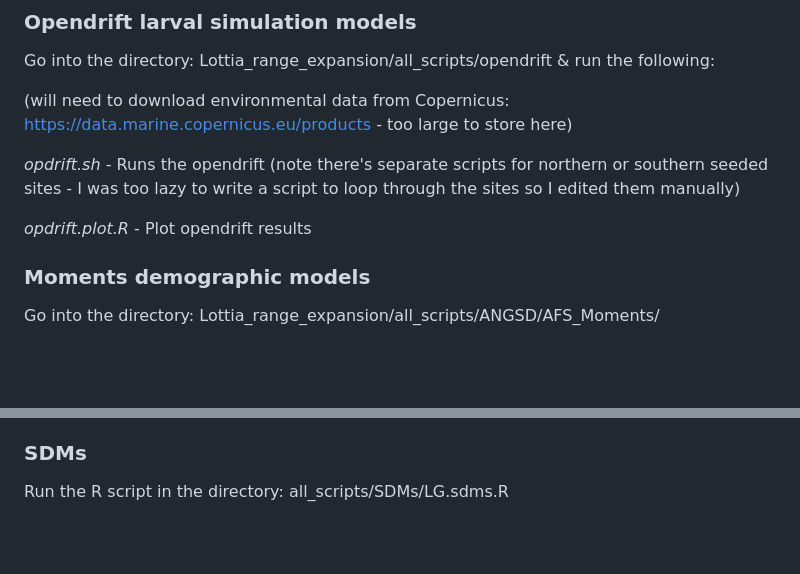
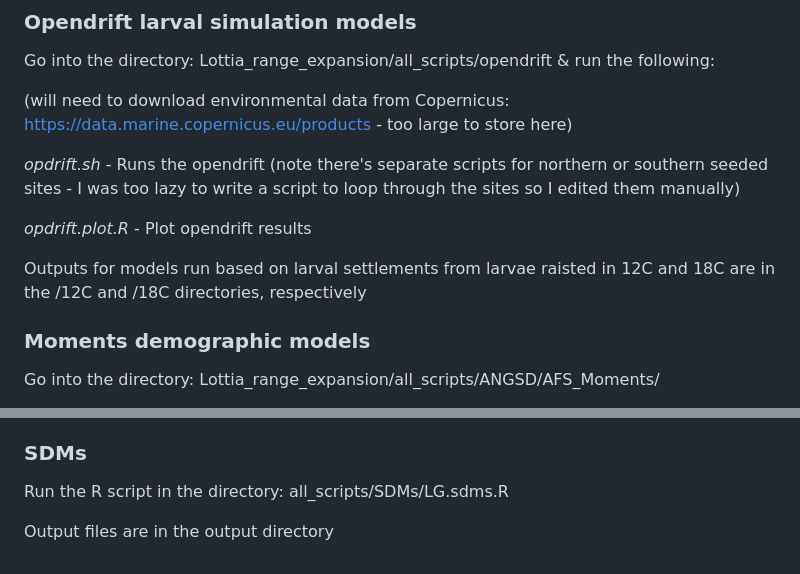
Before and after one commit to esnielsen/Lottia_range_expansion, a Markdown page: README.md, 2 parts joined by grey strips. Drawn GitHub-style; blank space fills up the shorter version.

```diff
--- a/README.md
+++ b/README.md
@@ -156,6 +156,8 @@ Go into the directory: Lottia_range_expansion/all_scripts/opendrift & run the fo
 
 *opdrift.plot.R* - Plot opendrift results
 
+Outputs for models run based on larval settlements from larvae raisted in 12C and 18C are in the /12C and /18C directories, respectively
+
 ### Moments demographic models
 
 Go into the directory: Lottia_range_expansion/all_scripts/ANGSD/AFS_Moments/
@@ -192,3 +194,5 @@ Go into the directory: Lottia_range_expansion/all_scripts/ANGSD/LD & run the fol
 ### SDMs
 
 Run the R script in the directory: all_scripts/SDMs/LG.sdms.R
+
+Output files are in the output directory
```
